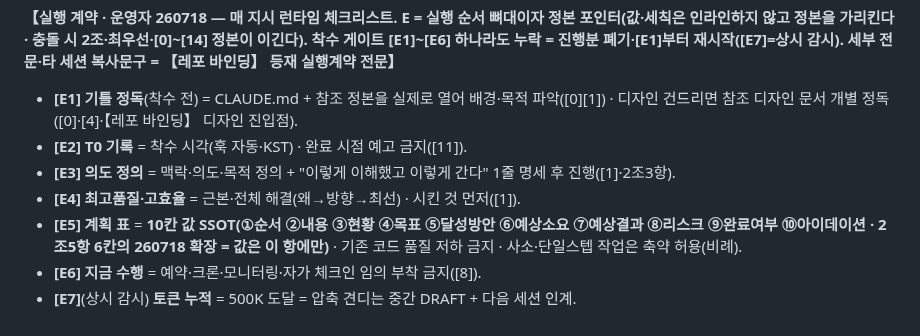
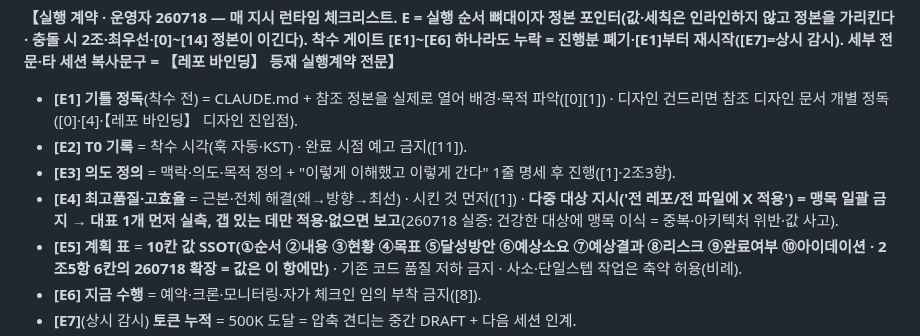
Before and after one commit to muteno/nomute_homepage, a Markdown page: CLAUDE.md, the part around the change. GitHub-like rendering.

Commit message:
chore: CLAUDE.md 공통 골격 동기화 (nomute-editor@fda452f) (#21)

```diff
--- a/CLAUDE.md
+++ b/CLAUDE.md
@@ -36,7 +36,7 @@
 - **[E1] 기틀 정독**(착수 전) = CLAUDE.md + 참조 정본을 실제로 열어 배경·목적 파악([0][1]) · 디자인 건드리면 참조 디자인 문서 개별 정독([0]·[4]·【레포 바인딩】 디자인 진입점).
 - **[E2] T0 기록** = 착수 시각(훅 자동·KST) · 완료 시점 예고 금지([11]).
 - **[E3] 의도 정의** = 맥락·의도·목적 정의 + "이렇게 이해했고 이렇게 간다" 1줄 명세 후 진행([1]·2조3항).
-- **[E4] 최고품질·고효율** = 근본·전체 해결(왜→방향→최선) · 시킨 것 먼저([1]).
+- **[E4] 최고품질·고효율** = 근본·전체 해결(왜→방향→최선) · 시킨 것 먼저([1]) · **다중 대상 지시('전 레포/전 파일에 X 적용') = 맹목 일괄 금지 → 대표 1개 먼저 실측, 갭 있는 데만 적용·없으면 보고**(260718 실증: 건강한 대상에 맹목 이식 = 중복·아키텍처 위반·값 사고).
 - **[E5] 계획 표** = **10칸 값 SSOT(①순서 ②내용 ③현황 ④목표 ⑤달성방안 ⑥예상소요 ⑦예상결과 ⑧리스크 ⑨완료여부 ⑩아이데이션 · 2조5항 6칸의 260718 확장 = 값은 이 항에만)** · 기존 코드 품질 저하 금지 · 사소·단일스텝 작업은 축약 허용(비례).
 - **[E6] 지금 수행** = 예약·크론·모니터링·자가 체크인 임의 부착 금지([8]).
 - **[E7]**(상시 감시) **토큰 누적** = 500K 도달 = 압축 견디는 중간 DRAFT + 다음 세션 인계.
```
